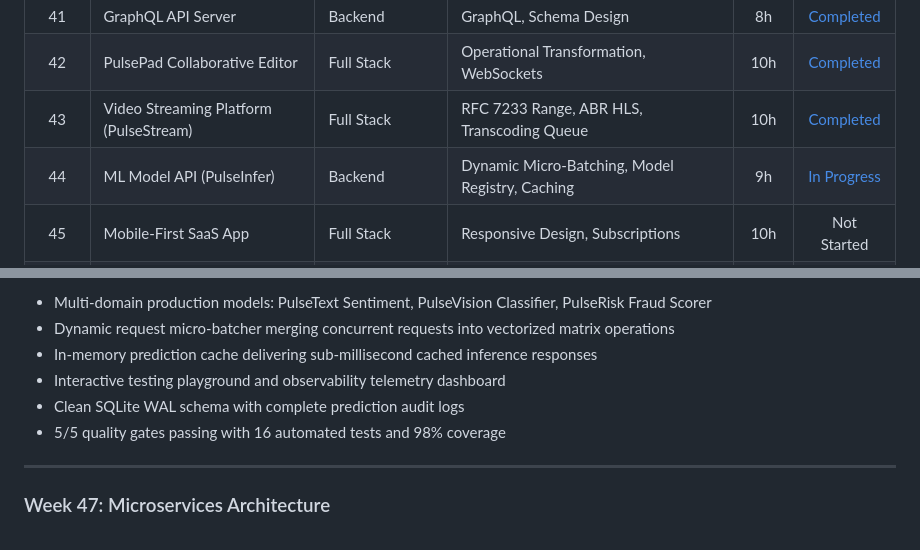
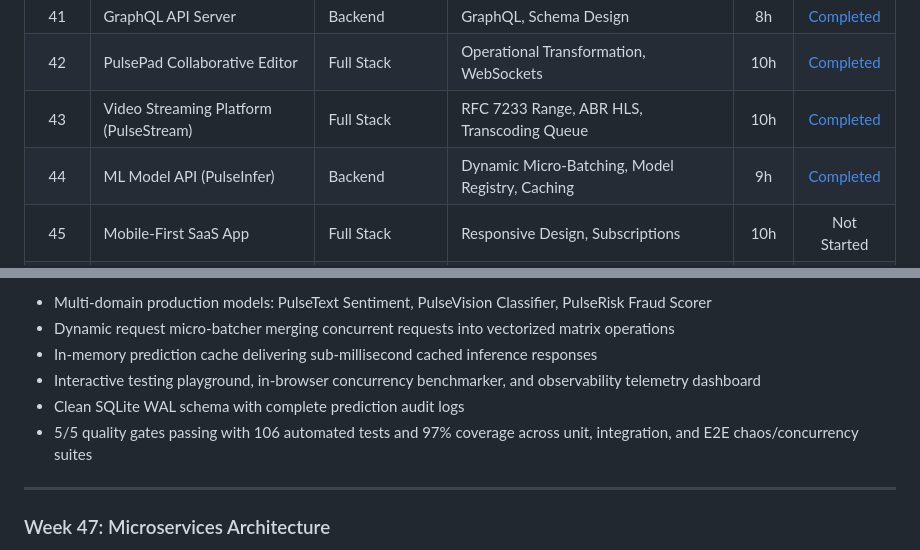
Before and after one commit to pak-pow/PROJECT52-PHASE3, a Markdown page: README.md, 2 parts joined by grey strips. Rendered like a GitHub page.

Commit message:
docs(week44): mark week 44 ml model api as completed in phase 3 readme

```diff
--- a/README.md
+++ b/README.md
@@ -36,7 +36,7 @@ Phase 3 is where developers become production-ready. This phase covers DevOps pr
 | 41 | GraphQL API Server | Backend | GraphQL, Schema Design | 8h | [Completed](./week41_graphql_server) |
 | 42 | PulsePad Collaborative Editor | Full Stack | Operational Transformation, WebSockets | 10h | [Completed](./week42_collaborative_editor) |
 | 43 | Video Streaming Platform (PulseStream) | Full Stack | RFC 7233 Range, ABR HLS, Transcoding Queue | 10h | [Completed](./week43_video_streaming) |
-| 44 | ML Model API (PulseInfer) | Backend | Dynamic Micro-Batching, Model Registry, Caching | 9h | [In Progress](./week44_ml_model_api) |
+| 44 | ML Model API (PulseInfer) | Backend | Dynamic Micro-Batching, Model Registry, Caching | 9h | [Completed](./week44_ml_model_api) |
 | 45 | Mobile-First SaaS App | Full Stack | Responsive Design, Subscriptions | 10h | Not Started |
 | 46 | OAuth Provider Service | Backend | OAuth 2.0, Security Standards | 9h | Not Started |
 | 47 | Microservices Architecture | Backend + DevOps | Service Communication, Load Balancing | 10h | Not Started |
@@ -203,9 +203,9 @@ Phase 3 is where developers become production-ready. This phase covers DevOps pr
 - Multi-domain production models: PulseText Sentiment, PulseVision Classifier, PulseRisk Fraud Scorer
 - Dynamic request micro-batcher merging concurrent requests into vectorized matrix operations
 - In-memory prediction cache delivering sub-millisecond cached inference responses
-- Interactive testing playground and observability telemetry dashboard
+- Interactive testing playground, in-browser concurrency benchmarker, and observability telemetry dashboard
 - Clean SQLite WAL schema with complete prediction audit logs
-- 5/5 quality gates passing with 16 automated tests and 98% coverage
+- 5/5 quality gates passing with 106 automated tests and 97% coverage across unit, integration, and E2E chaos/concurrency suites
 
 ---
 
```
